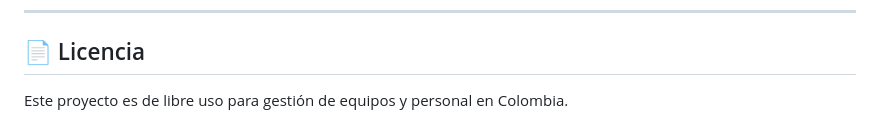
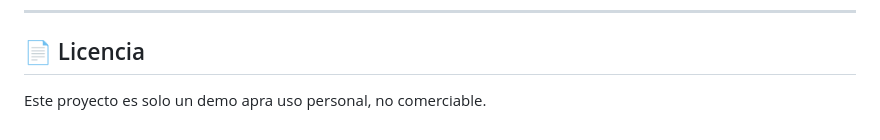
Before and after one commit to 19ufo/programacion_capacitacion, a Markdown page: README.md, the part around the change. Rendered like a GitHub page.

```diff
--- a/README.md
+++ b/README.md
@@ -71,4 +71,4 @@ Para que cualquier persona en el mundo pueda ver tu calendario en internet grati
 ---
 
 ## 📄 Licencia
-Este proyecto es de libre uso para gestión de equipos y personal en Colombia.
+Este proyecto es solo un demo apra uso personal, no comerciable.
```
